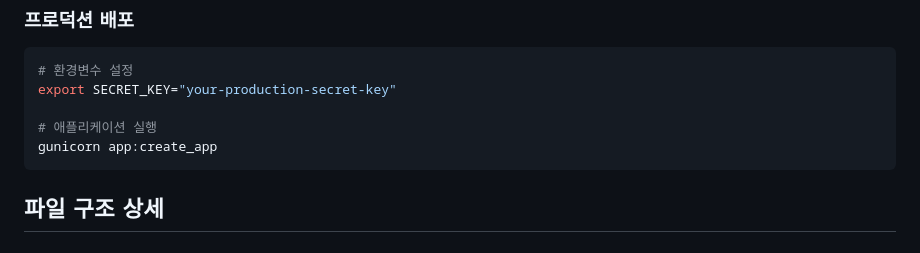
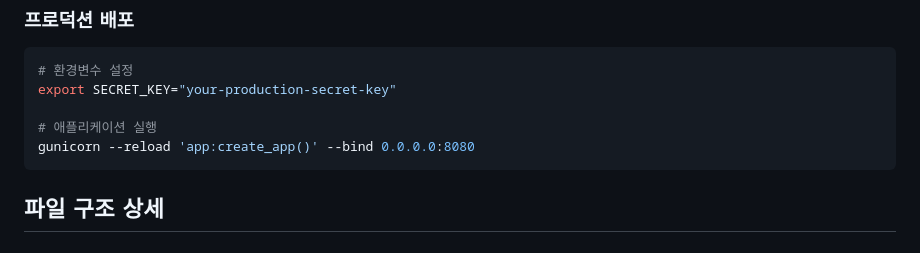
Before and after one commit to tama0728/PII_NER_Labler, a Markdown page: README.md, the part around the change. GitHub-like rendering.

Commit message:
서버 실행 명령어 변경

````diff
--- a/README.md
+++ b/README.md
@@ -204,7 +204,7 @@ python app.py --port 8081
 export SECRET_KEY="your-production-secret-key"
 
 # 애플리케이션 실행
-gunicorn app:create_app
+gunicorn --reload 'app:create_app()' --bind 0.0.0.0:8080
 ```
 
 ## 파일 구조 상세
````
